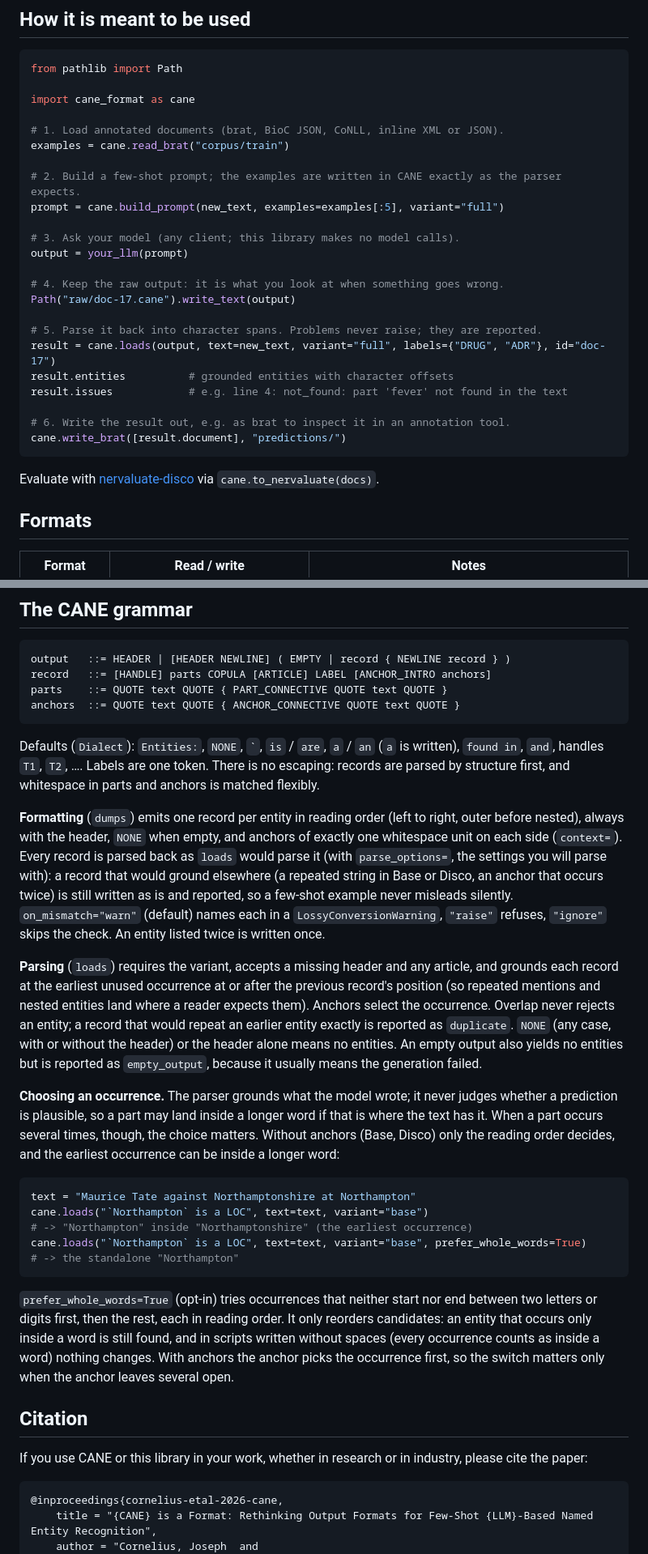
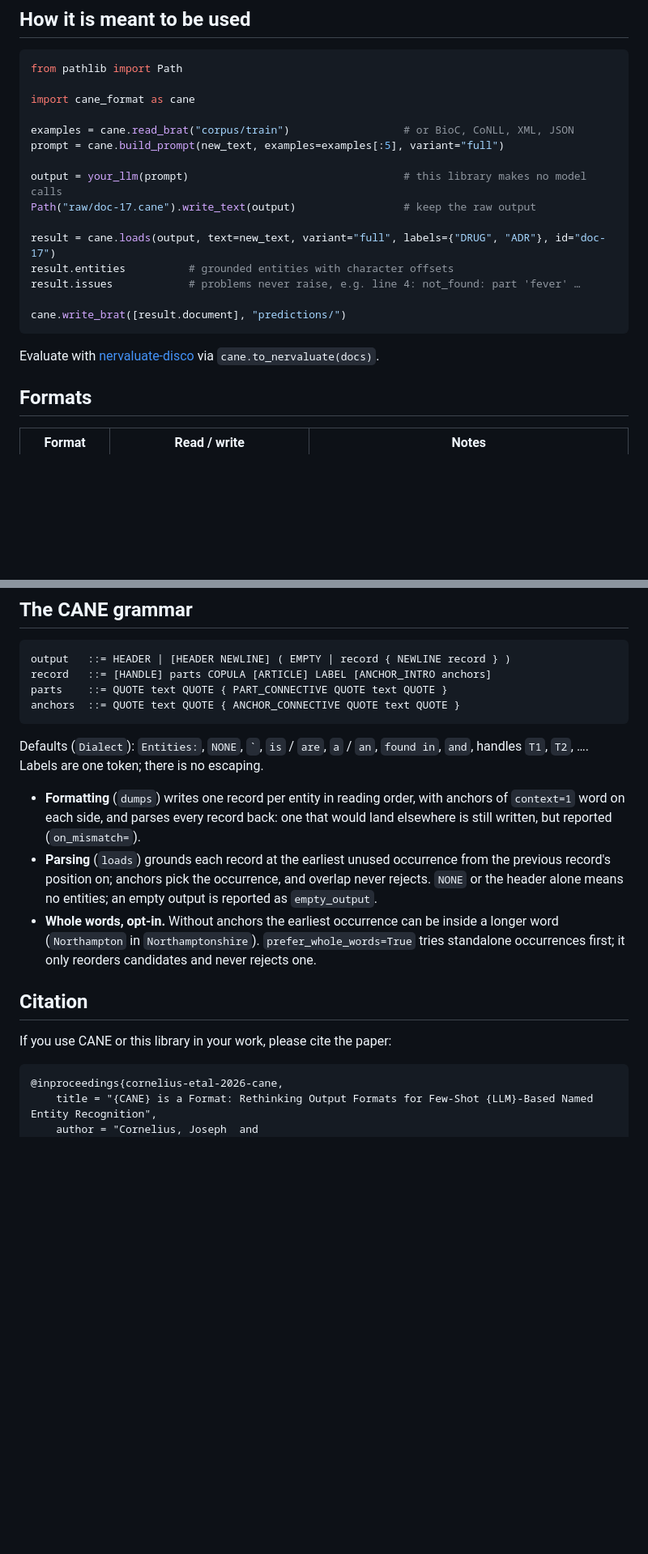
Before and after one commit to coree/cane-format, a Markdown page: README.md, 2 parts joined by grey strips. Shown at 81% size. Drawn GitHub-style; blank space fills up the shorter version.

Commit message:
README: shorter wording; grammar notes as three short bullets

````diff
--- a/README.md
+++ b/README.md
@@ -40,29 +41,20 @@ from pathlib import Path
 
 import cane_format as cane
 
-# 1. Load annotated documents (brat, BioC JSON, CoNLL, inline XML or JSON).
-examples = cane.read_brat("corpus/train")
-
-# 2. Build a few-shot prompt; the examples are written in CANE exactly as the parser expects.
+examples = cane.read_brat("corpus/train")                  # or BioC, CoNLL, XML, JSON
 prompt = cane.build_prompt(new_text, examples=examples[:5], variant="full")
 
-# 3. Ask your model (any client; this library makes no model calls).
-output = your_llm(prompt)
+output = your_llm(prompt)                                  # this library makes no model calls
+Path("raw/doc-17.cane").write_text(output)                 # keep the raw output
 
-# 4. Keep the raw output: it is what you look at when something goes wrong.
-Path("raw/doc-17.cane").write_text(output)
-
-# 5. Parse it back into character spans. Problems never raise; they are reported.
 result = cane.loads(output, text=new_text, variant="full", labels={"DRUG", "ADR"}, id="doc-17")
 result.entities          # grounded entities with character offsets
-result.issues            # e.g. line 4: not_found: part 'fever' not found in the text
+result.issues            # problems never raise, e.g. line 4: not_found: part 'fever' …
 
-# 6. Write the result out, e.g. as brat to inspect it in an annotation tool.
 cane.write_brat([result.document], "predictions/")
 ```
 
-Evaluate with [nervaluate-disco](https://github.com/coree/nervaluate-disco) via
-`cane.to_nervaluate(docs)`.
+Evaluate with [nervaluate-disco](https://github.com/coree/nervaluate-disco) via `cane.to_nervaluate(docs)`.
 
 ## Formats
 
@@ -100,51 +92,22 @@ parts    ::= QUOTE text QUOTE { PART_CONNECTIVE QUOTE text QUOTE }
 anchors  ::= QUOTE text QUOTE { ANCHOR_CONNECTIVE QUOTE text QUOTE }
 ```
 
-Defaults (`Dialect`): `Entities:`, `NONE`, `` ` ``, `is` / `are`, `a` / `an` (`a` is written),
-`found in`, `and`, handles `T1`, `T2`, …. Labels are one token. There is no escaping: records
-are parsed by structure first, and whitespace in parts and anchors is matched flexibly.
+Defaults (`Dialect`): `Entities:`, `NONE`, `` ` ``, `is` / `are`, `a` / `an`, `found in`,
+`and`, handles `T1`, `T2`, …. Labels are one token; there is no escaping.
 
-**Formatting** (`dumps`) emits one record per entity in reading order (left to right, outer
-before nested), always with the header, `NONE` when empty, and anchors of exactly one
-whitespace unit on each side (`context=`). Every record is parsed back as `loads` would parse
-it (with `parse_options=`, the settings you will parse with): a record that would ground
-elsewhere (a repeated string in Base or Disco, an anchor that occurs twice) is still written
-as is and reported, so a few-shot example never misleads silently. `on_mismatch="warn"`
-(default) names each in a `LossyConversionWarning`, `"raise"` refuses, `"ignore"` skips the
-check. An entity listed twice is written once.
-
-**Parsing** (`loads`) requires the variant, accepts a missing header and any article, and grounds each
-record at the earliest unused occurrence at or after the previous record's position (so
-repeated mentions and nested entities land where a reader expects them). Anchors select the
-occurrence. Overlap never rejects an entity; a record that would repeat an earlier entity
-exactly is reported as `duplicate`. `NONE` (any case, with or without the header) or the
-header alone means no entities. An empty output also yields no entities but is reported as
-`empty_output`, because it usually means the generation failed.
-
-**Choosing an occurrence.** The parser grounds what the model wrote; it never judges whether
-a prediction is plausible, so a part may land inside a longer word if that is where the text
-has it. When a part occurs several times, though, the choice matters. Without anchors (Base,
-Disco) only the reading order decides, and the earliest occurrence can be inside a longer
-word:
-
-```python
-text = "Maurice Tate against Northamptonshire at Northampton"
-cane.loads("`Northampton` is a LOC", text=text, variant="base")
-# -> "Northampton" inside "Northamptonshire" (the earliest occurrence)
-cane.loads("`Northampton` is a LOC", text=text, variant="base", prefer_whole_words=True)
-# -> the standalone "Northampton"
-```
-
-`prefer_whole_words=True` (opt-in) tries occurrences that neither start nor end between two
-letters or digits first, then the rest, each in reading order. It only reorders candidates:
-an entity that occurs only inside a word is still found, and in scripts written without
-spaces (every occurrence counts as inside a word) nothing changes. With anchors the anchor
-picks the occurrence first, so the switch matters only when the anchor leaves several open.
+- **Formatting** (`dumps`) writes one record per entity in reading order, with anchors of
+  `context=1` word on each side, and parses every record back: one that would land elsewhere
+  is still written, but reported (`on_mismatch=`).
+- **Parsing** (`loads`) grounds each record at the earliest unused occurrence from the previous
+  record's position on; anchors pick the occurrence, and overlap never rejects. `NONE` or the
+  header alone means no entities; an empty output is reported as `empty_output`.
+- **Whole words, opt-in.** Without anchors the earliest occurrence can be inside a longer
+  word (`Northampton` in `Northamptonshire`). `prefer_whole_words=True` tries standalone
+  occurrences first; it only reorders candidates and never rejects one.
 
 ## Citation
 
-If you use CANE or this library in your work, whether in research or in industry, please
-cite the paper:
+If you use CANE or this library in your work, please cite the paper:
 
 ```bibtex
 @inproceedings{cornelius-etal-2026-cane,
````
Also changed, not shown: other parts of README.md (+7 -6 lines).
